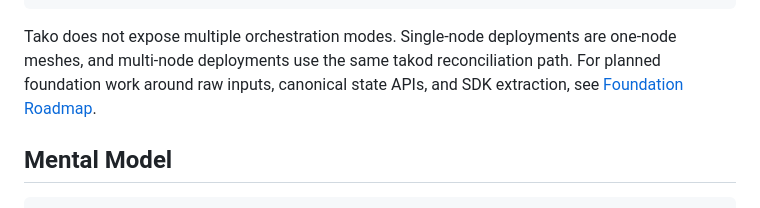
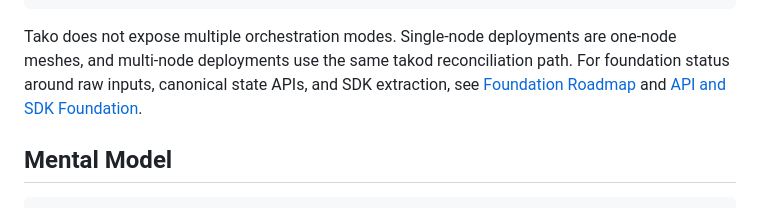
Before and after one commit to redentordev/tako-cli, a Markdown page: docs/ORCHESTRATION-MODEL.md, the part around the change. Rendered like a GitHub page.

```diff
--- a/docs/ORCHESTRATION-MODEL.md
+++ b/docs/ORCHESTRATION-MODEL.md
@@ -16,8 +16,9 @@ tako CLI -> takod -> local Docker
 
 Tako does not expose multiple orchestration modes. Single-node deployments are
 one-node meshes, and multi-node deployments use the same takod reconciliation
-path. For planned foundation work around raw inputs, canonical state APIs, and
-SDK extraction, see [Foundation Roadmap](FOUNDATION-ROADMAP.md).
+path. For foundation status around raw inputs, canonical state APIs, and SDK
+extraction, see [Foundation Roadmap](FOUNDATION-ROADMAP.md) and
+[API and SDK Foundation](API-SDK.md).
 
 ## Mental Model
 
```
Also changed, not shown: docs/API-SDK.md (added, +156 -0 lines), docs/FOUNDATION-ROADMAP.md (+42 -17 lines).
